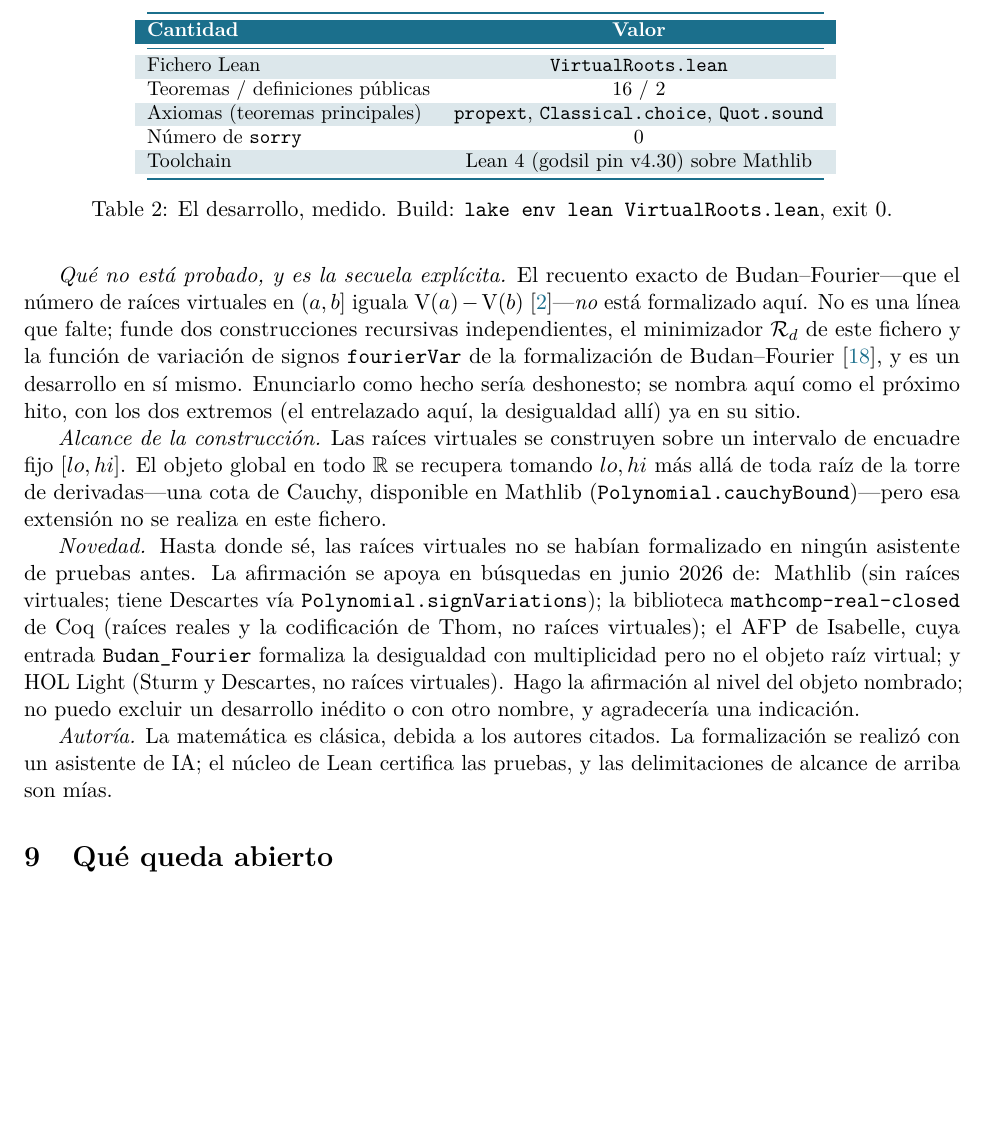
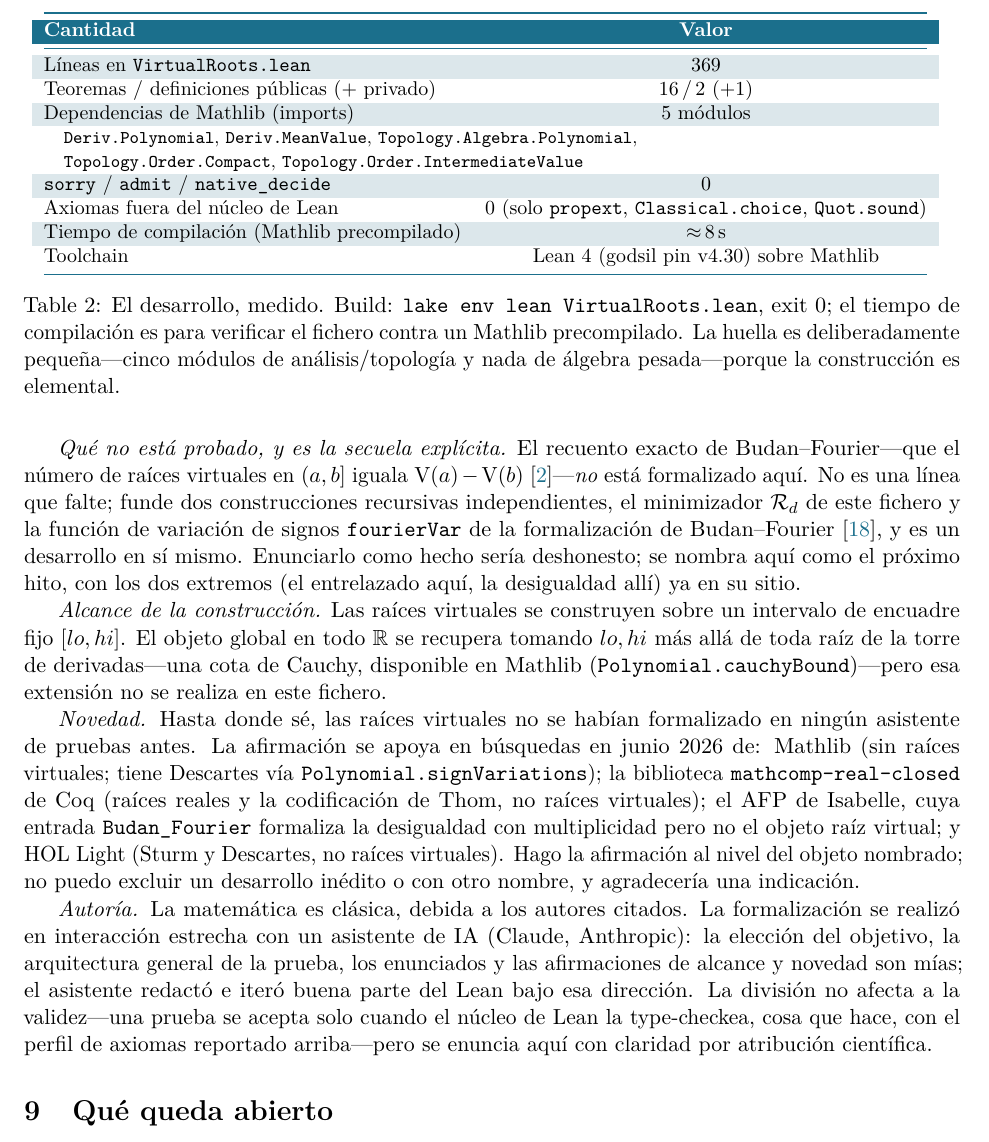
Before and after one commit to karlesmarin/godsil-gutman-lean, a LaTeX paper (virtual-roots-lean-es.tex): part of page 7 of 9, cut so that both start at the same text, the shorter picture padded with empty space. Compiled offline with pdfLaTeX.

Commit message:
paper(virtual-roots): address review — quantitative metrics + sharper AI-attribution
Responding to a review's actionable doubts:
- Metrics table now carries hard numbers: 369 lines, 16/2 (+1 private)
  declarations, the 5 named Mathlib imports (modest footprint), 0
  sorry/admit/native_decide, 0 axioms beyond core, ~8s warm compile.
- Authorship note sharpened: target/architecture/statements/scope are the
  author's; the assistant drafted/iterated the Lean under that direction;
  validity rests on the kernel type-check, stated for attribution.
(Short length and the deferred exact count are by design for a formalization
report — left as-is and stated honestly.) EN/ES recompile clean, 9pp, 0 undefined.

Co-Authored-By: Claude Opus 4.8 (1M context) <noreply@anthropic.com>

```diff
--- a/virtual-roots-lean-es.tex
+++ b/virtual-roots-lean-es.tex
@@ -408,17 +408,25 @@ entrelazado.
     \textcolor{white}{\textbf{Cantidad}} & \textcolor{white}{\textbf{Valor}} \\
     \midrule
     \rowcolor{ggband}
-    Fichero Lean & \lean{VirtualRoots.lean} \\
-    Teoremas / definiciones p\'ublicas & 16 / 2 \\
+    L\'ineas en \lean{VirtualRoots.lean} & $369$ \\
+    Teoremas / definiciones p\'ublicas ($+$ privado) & $16\,/\,2$ ($+1$) \\
     \rowcolor{ggband}
-    Axiomas (teoremas principales) & \lean{propext}, \lean{Classical.choice}, \lean{Quot.sound} \\
-    N\'umero de \lean{sorry} & 0 \\
+    Dependencias de Mathlib (imports) & $5$ m\'odulos \\
+    \multicolumn{2}{@{}l@{}}{\quad\footnotesize\lean{Deriv.Polynomial}, \lean{Deriv.MeanValue}, \lean{Topology.Algebra.Polynomial},} \\
+    \multicolumn{2}{@{}l@{}}{\quad\footnotesize\lean{Topology.Order.Compact}, \lean{Topology.Order.IntermediateValue}} \\
     \rowcolor{ggband}
+    \lean{sorry} / \lean{admit} / \lean{native\_decide} & $0$ \\
+    Axiomas fuera del n\'ucleo de Lean & $0$ (solo \lean{propext}, \lean{Classical.choice}, \lean{Quot.sound}) \\
+    \rowcolor{ggband}
+    Tiempo de compilaci\'on (Mathlib precompilado) & ${\approx}\,8$\,s \\
     Toolchain & Lean~4 (godsil pin v4.30) sobre Mathlib \\
     \bottomrule
   \end{tabular}
   \arrayrulecolor{black}
-  \caption{El desarrollo, medido. Build: \lean{lake env lean VirtualRoots.lean}, exit~0.}
+  \caption{El desarrollo, medido. Build: \lean{lake env lean VirtualRoots.lean}, exit~0; el tiempo de
+  compilaci\'on es para verificar el fichero contra un Mathlib precompilado. La huella es
+  deliberadamente peque\~na---cinco m\'odulos de an\'alisis/topolog\'ia y nada de \'algebra
+  pesada---porque la construcci\'on es elemental.}
   \label{tab:metrics}
 \end{table}
 
@@ -452,8 +460,12 @@ Hago la afirmaci\'on al nivel del objeto nombrado; no puedo excluir un desarroll
 nombre, y agradecer\'ia una indicaci\'on.
 
 \emph{Autor\'ia.} La matem\'atica es cl\'asica, debida a los autores citados. La formalizaci\'on se
-realiz\'o con un asistente de IA; el n\'ucleo de Lean certifica las pruebas, y las delimitaciones de
-alcance de arriba son m\'ias.
+realiz\'o en interacci\'on estrecha con un asistente de IA (Claude, Anthropic): la elecci\'on del
+objetivo, la arquitectura general de la prueba, los enunciados y las afirmaciones de alcance y novedad
+son m\'ias; el asistente redact\'o e iter\'o buena parte del Lean bajo esa direcci\'on. La divisi\'on
+no afecta a la validez---una prueba se acepta solo cuando el n\'ucleo de Lean la type-checkea, cosa que
+hace, con el perfil de axiomas reportado arriba---pero se enuncia aqu\'i con claridad por atribuci\'on
+cient\'ifica.
 
 \section{Qu\'e queda abierto}\label{sec:questions}
 
```
Also changed, not shown: virtual-roots-lean.tex (+17 -7 lines), virtual-roots-lean-es.pdf, virtual-roots-lean.pdf.
